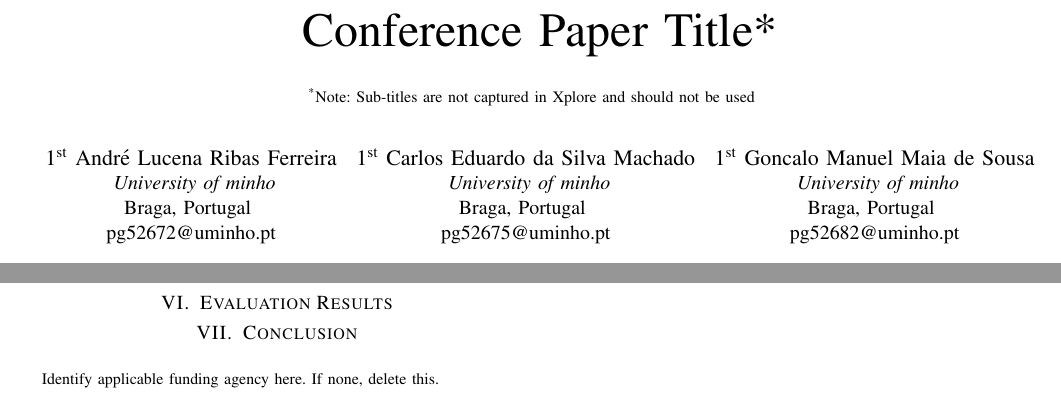
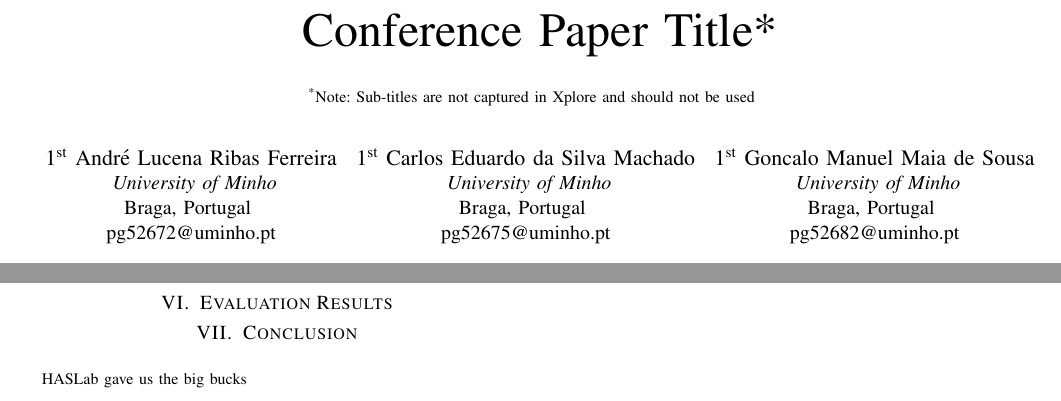
Before and after one commit to Lucenix/HASlabScripts, a LaTeX paper (paper/conference_101719.tex): two parts of the page, joined at a grey line, cut so that both start at the same text. Compiled offline with pdfLaTeX; a missing font is replaced by an installed copy or a similar font; a LaTeX package or settings file that is missing is left out.

Commit message:
taking out the trash

```diff
--- a/paper/conference_101719.tex
+++ b/paper/conference_101719.tex
@@ -14,24 +14,24 @@
 \title{Conference Paper Title*\\
 {\footnotesize \textsuperscript{*}Note: Sub-titles are not captured in Xplore and
 should not be used}
-\thanks{Identify applicable funding agency here. If none, delete this.}
+\thanks{HASLab gave us the big bucks}
 }
 
 \author{\IEEEauthorblockN{1\textsuperscript{st} André Lucena Ribas Ferreira}
     \IEEEauthorblockA{
-        \textit{University of minho}\\
+        \textit{University of Minho}\\
         Braga, Portugal \\
         pg52672@uminho.pt}
     \and
     \IEEEauthorblockN{1\textsuperscript{st} Carlos Eduardo da Silva Machado}
     \IEEEauthorblockA{
-        \textit{University of minho}\\
+        \textit{University of Minho}\\
         Braga, Portugal \\
         pg52675@uminho.pt}
     \and
     \IEEEauthorblockN{1\textsuperscript{st} Goncalo Manuel Maia de Sousa}
     \IEEEauthorblockA{
-        \textit{University of minho}\\
+        \textit{University of Minho}\\
         Braga, Portugal \\
         pg52682@uminho.pt}
 }
```
Also changed, not shown: paper/conference_101719.pdf, 7 other files.
